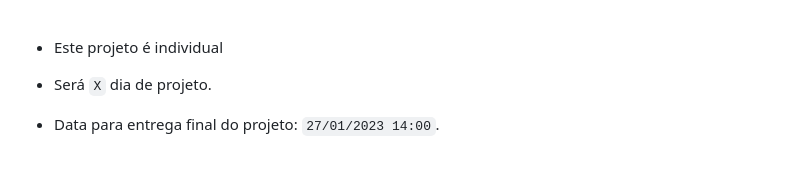
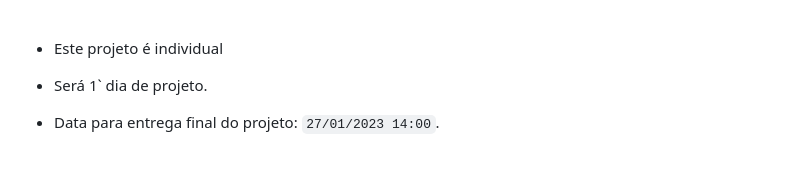
Before and after one commit to sabrinavazc/lessonslearned, a Markdown page: README.md, the part around the change. GitHub-like rendering; folded sections open.

```diff
--- a/README.md
+++ b/README.md
@@ -41,7 +41,7 @@ Você vai desenvolver um site que contenha uma série de informações sobre o q
 
 - Este projeto é individual
 
-- Será `X` dia de projeto.
+- Será 1` dia de projeto.
 
 - Data para entrega final do projeto: `27/01/2023 14:00`.
 
```
